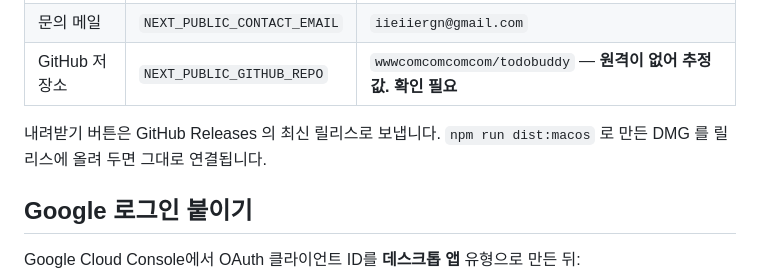
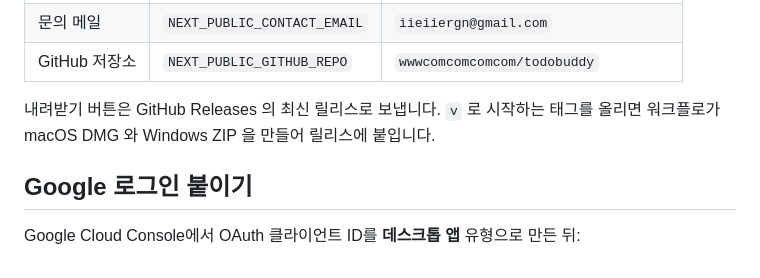
Before and after one commit to wwwcomcomcomcom/todobuddy, a Markdown page: README.md, the part around the change. GitHub-like rendering.

Commit message:
docs(global): 저장소 주소 확정과 릴리스 흐름 반영

```diff
--- a/README.md
+++ b/README.md
@@ -68,10 +68,10 @@ npm run web:build  # 정적 빌드 (모든 페이지가 프리렌더됩니다)
 | --- | --- | --- |
 | 사이트 주소 | `NEXT_PUBLIC_SITE_URL` | `https://todobuddy.https.gsmsv.site` |
 | 문의 메일 | `NEXT_PUBLIC_CONTACT_EMAIL` | `iieiiergn@gmail.com` |
-| GitHub 저장소 | `NEXT_PUBLIC_GITHUB_REPO` | `wwwcomcomcomcom/todobuddy` — **원격이 없어 추정값. 확인 필요** |
+| GitHub 저장소 | `NEXT_PUBLIC_GITHUB_REPO` | `wwwcomcomcomcom/todobuddy` |
 
 내려받기 버튼은 GitHub Releases 의 최신 릴리스로 보냅니다.
-`npm run dist:macos` 로 만든 DMG 를 릴리스에 올려 두면 그대로 연결됩니다.
+`v` 로 시작하는 태그를 올리면 워크플로가 macOS DMG 와 Windows ZIP 을 만들어 릴리스에 붙입니다.
 
 ## Google 로그인 붙이기
 
```
